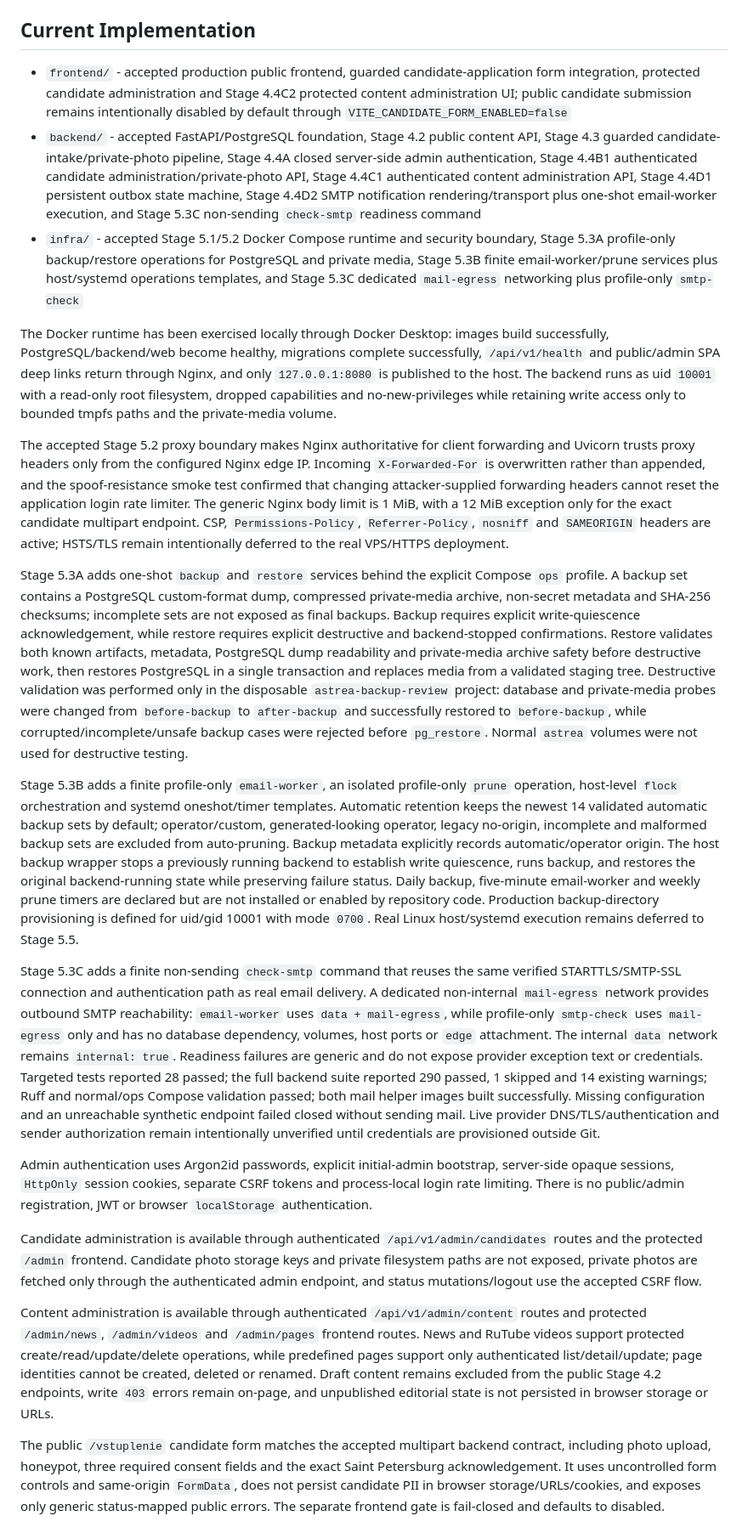
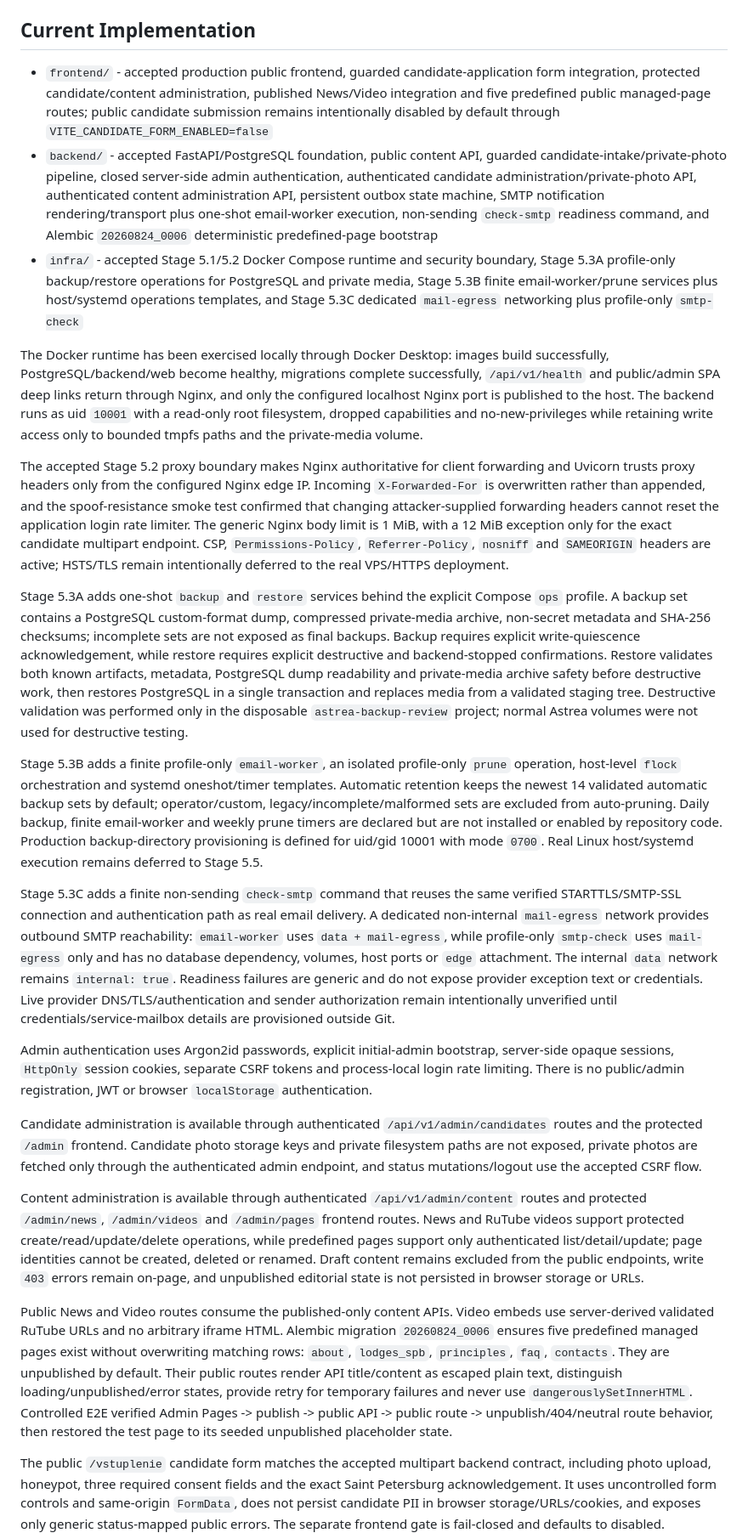
Before and after one commit to stalar78/astree3, a Markdown page: README.md, the part around one of its changes. Shown at 85% size. Drawn GitHub-style.

Commit message:
docs: sync readme implementation status

```diff
--- a/README.md
+++ b/README.md
@@ -41,25 +41,27 @@ Infrastructure: Linux VPS + Docker Compose + Nginx + SSL
 
 ## Current Implementation
 
-- `frontend/` - accepted production public frontend, guarded candidate-application form integration, protected candidate administration and Stage 4.4C2 protected content administration UI; public candidate submission remains intentionally disabled by default through `VITE_CANDIDATE_FORM_ENABLED=false`
-- `backend/` - accepted FastAPI/PostgreSQL foundation, Stage 4.2 public content API, Stage 4.3 guarded candidate-intake/private-photo pipeline, Stage 4.4A closed server-side admin authentication, Stage 4.4B1 authenticated candidate administration/private-photo API, Stage 4.4C1 authenticated content administration API, Stage 4.4D1 persistent outbox state machine, Stage 4.4D2 SMTP notification rendering/transport plus one-shot email-worker execution, and Stage 5.3C non-sending `check-smtp` readiness command
+- `frontend/` - accepted production public frontend, guarded candidate-application form integration, protected candidate/content administration, published News/Video integration and five predefined public managed-page routes; public candidate submission remains intentionally disabled by default through `VITE_CANDIDATE_FORM_ENABLED=false`
+- `backend/` - accepted FastAPI/PostgreSQL foundation, public content API, guarded candidate-intake/private-photo pipeline, closed server-side admin authentication, authenticated candidate administration/private-photo API, authenticated content administration API, persistent outbox state machine, SMTP notification rendering/transport plus one-shot email-worker execution, non-sending `check-smtp` readiness command, and Alembic `20260824_0006` deterministic predefined-page bootstrap
 - `infra/` - accepted Stage 5.1/5.2 Docker Compose runtime and security boundary, Stage 5.3A profile-only backup/restore operations for PostgreSQL and private media, Stage 5.3B finite email-worker/prune services plus host/systemd operations templates, and Stage 5.3C dedicated `mail-egress` networking plus profile-only `smtp-check`
 
-The Docker runtime has been exercised locally through Docker Desktop: images build successfully, PostgreSQL/backend/web become healthy, migrations complete successfully, `/api/v1/health` and public/admin SPA deep links return through Nginx, and only `127.0.0.1:8080` is published to the host. The backend runs as uid `10001` with a read-only root filesystem, dropped capabilities and no-new-privileges while retaining write access only to bounded tmpfs paths and the private-media volume.
+The Docker runtime has been exercised locally through Docker Desktop: images build successfully, PostgreSQL/backend/web become healthy, migrations complete successfully, `/api/v1/health` and public/admin SPA deep links return through Nginx, and only the configured localhost Nginx port is published to the host. The backend runs as uid `10001` with a read-only root filesystem, dropped capabilities and no-new-privileges while retaining write access only to bounded tmpfs paths and the private-media volume.
 
 The accepted Stage 5.2 proxy boundary makes Nginx authoritative for client forwarding and Uvicorn trusts proxy headers only from the configured Nginx edge IP. Incoming `X-Forwarded-For` is overwritten rather than appended, and the spoof-resistance smoke test confirmed that changing attacker-supplied forwarding headers cannot reset the application login rate limiter. The generic Nginx body limit is 1 MiB, with a 12 MiB exception only for the exact candidate multipart endpoint. CSP, `Permissions-Policy`, `Referrer-Policy`, `nosniff` and `SAMEORIGIN` headers are active; HSTS/TLS remain intentionally deferred to the real VPS/HTTPS deployment.
 
-Stage 5.3A adds one-shot `backup` and `restore` services behind the explicit Compose `ops` profile. A backup set contains a PostgreSQL custom-format dump, compressed private-media archive, non-secret metadata and SHA-256 checksums; incomplete sets are not exposed as final backups. Backup requires explicit write-quiescence acknowledgement, while restore requires explicit destructive and backend-stopped confirmations. Restore validates both known artifacts, metadata, PostgreSQL dump readability and private-media archive safety before destructive work, then restores PostgreSQL in a single transaction and replaces media from a validated staging tree. Destructive validation was performed only in the disposable `astrea-backup-review` project: database and private-media probes were changed from `before-backup` to `after-backup` and successfully restored to `before-backup`, while corrupted/incomplete/unsafe backup cases were rejected before `pg_restore`. Normal `astrea` volumes were not used for destructive testing.
+Stage 5.3A adds one-shot `backup` and `restore` services behind the explicit Compose `ops` profile. A backup set contains a PostgreSQL custom-format dump, compressed private-media archive, non-secret metadata and SHA-256 checksums; incomplete sets are not exposed as final backups. Backup requires explicit write-quiescence acknowledgement, while restore requires explicit destructive and backend-stopped confirmations. Restore validates both known artifacts, metadata, PostgreSQL dump readability and private-media archive safety before destructive work, then restores PostgreSQL in a single transaction and replaces media from a validated staging tree. Destructive validation was performed only in the disposable `astrea-backup-review` project; normal Astrea volumes were not used for destructive testing.
 
-Stage 5.3B adds a finite profile-only `email-worker`, an isolated profile-only `prune` operation, host-level `flock` orchestration and systemd oneshot/timer templates. Automatic retention keeps the newest 14 validated automatic backup sets by default; operator/custom, generated-looking operator, legacy no-origin, incomplete and malformed backup sets are excluded from auto-pruning. Backup metadata explicitly records automatic/operator origin. The host backup wrapper stops a previously running backend to establish write quiescence, runs backup, and restores the original backend-running state while preserving failure status. Daily backup, five-minute email-worker and weekly prune timers are declared but are not installed or enabled by repository code. Production backup-directory provisioning is defined for uid/gid 10001 with mode `0700`. Real Linux host/systemd execution remains deferred to Stage 5.5.
+Stage 5.3B adds a finite profile-only `email-worker`, an isolated profile-only `prune` operation, host-level `flock` orchestration and systemd oneshot/timer templates. Automatic retention keeps the newest 14 validated automatic backup sets by default; operator/custom, legacy/incomplete/malformed sets are excluded from auto-pruning. Daily backup, finite email-worker and weekly prune timers are declared but are not installed or enabled by repository code. Production backup-directory provisioning is defined for uid/gid 10001 with mode `0700`. Real Linux host/systemd execution remains deferred to Stage 5.5.
 
-Stage 5.3C adds a finite non-sending `check-smtp` command that reuses the same verified STARTTLS/SMTP-SSL connection and authentication path as real email delivery. A dedicated non-internal `mail-egress` network provides outbound SMTP reachability: `email-worker` uses `data + mail-egress`, while profile-only `smtp-check` uses `mail-egress` only and has no database dependency, volumes, host ports or `edge` attachment. The internal `data` network remains `internal: true`. Readiness failures are generic and do not expose provider exception text or credentials. Targeted tests reported 28 passed; the full backend suite reported 290 passed, 1 skipped and 14 existing warnings; Ruff and normal/ops Compose validation passed; both mail helper images built successfully. Missing configuration and an unreachable synthetic endpoint failed closed without sending mail. Live provider DNS/TLS/authentication and sender authorization remain intentionally unverified until credentials are provisioned outside Git.
+Stage 5.3C adds a finite non-sending `check-smtp` command that reuses the same verified STARTTLS/SMTP-SSL connection and authentication path as real email delivery. A dedicated non-internal `mail-egress` network provides outbound SMTP reachability: `email-worker` uses `data + mail-egress`, while profile-only `smtp-check` uses `mail-egress` only and has no database dependency, volumes, host ports or `edge` attachment. The internal `data` network remains `internal: true`. Readiness failures are generic and do not expose provider exception text or credentials. Live provider DNS/TLS/authentication and sender authorization remain intentionally unverified until credentials/service-mailbox details are provisioned outside Git.
 
 Admin authentication uses Argon2id passwords, explicit initial-admin bootstrap, server-side opaque sessions, `HttpOnly` session cookies, separate CSRF tokens and process-local login rate limiting. There is no public/admin registration, JWT or browser `localStorage` authentication.
 
 Candidate administration is available through authenticated `/api/v1/admin/candidates` routes and the protected `/admin` frontend. Candidate photo storage keys and private filesystem paths are not exposed, private photos are fetched only through the authenticated admin endpoint, and status mutations/logout use the accepted CSRF flow.
 
-Content administration is available through authenticated `/api/v1/admin/content` routes and protected `/admin/news`, `/admin/videos` and `/admin/pages` frontend routes. News and RuTube videos support protected create/read/update/delete operations, while predefined pages support only authenticated list/detail/update; page identities cannot be created, deleted or renamed. Draft content remains excluded from the public Stage 4.2 endpoints, write `403` errors remain on-page, and unpublished editorial state is not persisted in browser storage or URLs.
+Content administration is available through authenticated `/api/v1/admin/content` routes and protected `/admin/news`, `/admin/videos` and `/admin/pages` frontend routes. News and RuTube videos support protected create/read/update/delete operations, while predefined pages support only authenticated list/detail/update; page identities cannot be created, deleted or renamed. Draft content remains excluded from the public endpoints, write `403` errors remain on-page, and unpublished editorial state is not persisted in browser storage or URLs.
+
+Public News and Video routes consume the published-only content APIs. Video embeds use server-derived validated RuTube URLs and no arbitrary iframe HTML. Alembic migration `20260824_0006` ensures five predefined managed pages exist without overwriting matching rows: `about`, `lodges_spb`, `principles`, `faq`, `contacts`. They are unpublished by default. Their public routes render API title/content as escaped plain text, distinguish loading/unpublished/error states, provide retry for temporary failures and never use `dangerouslySetInnerHTML`. Controlled E2E verified Admin Pages -> publish -> public API -> public route -> unpublish/404/neutral route behavior, then restored the test page to its seeded unpublished placeholder state.
 
 The public `/vstuplenie` candidate form matches the accepted multipart backend contract, including photo upload, honeypot, three required consent fields and the exact Saint Petersburg acknowledgement. It uses uncontrolled form controls and same-origin `FormData`, does not persist candidate PII in browser storage/URLs/cookies, and exposes only generic status-mapped public errors. The separate frontend gate is fail-closed and defaults to disabled.
 
```
Also changed, not shown: other parts of README.md (+9 -5 lines).
